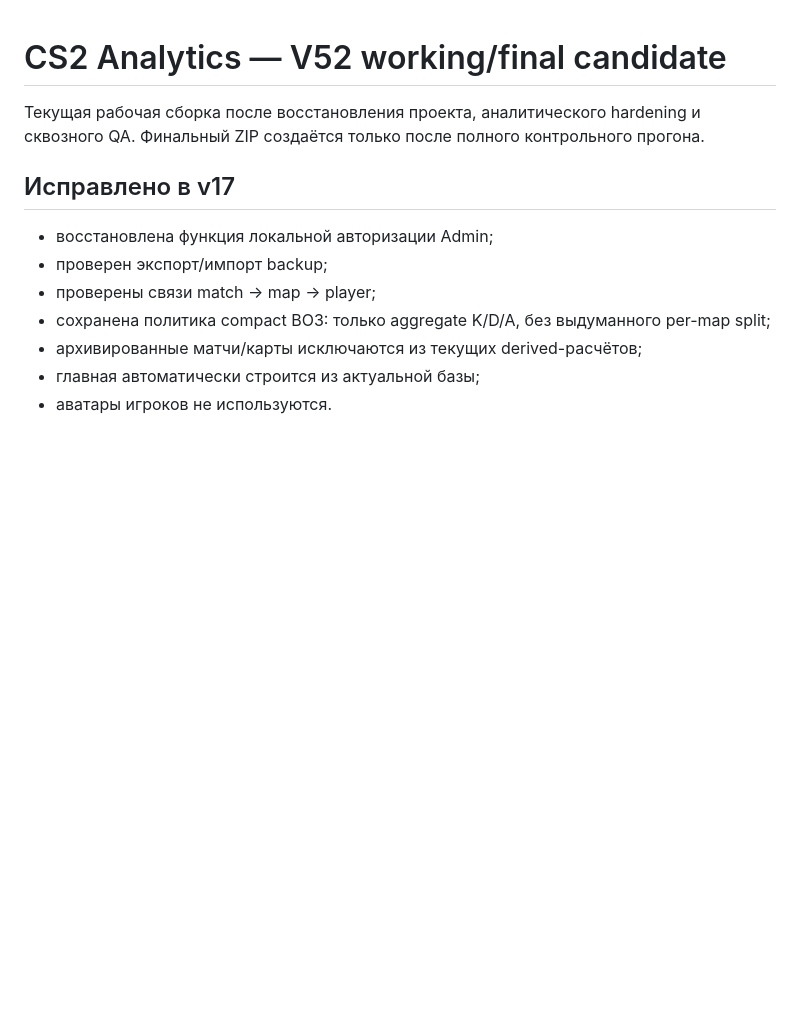
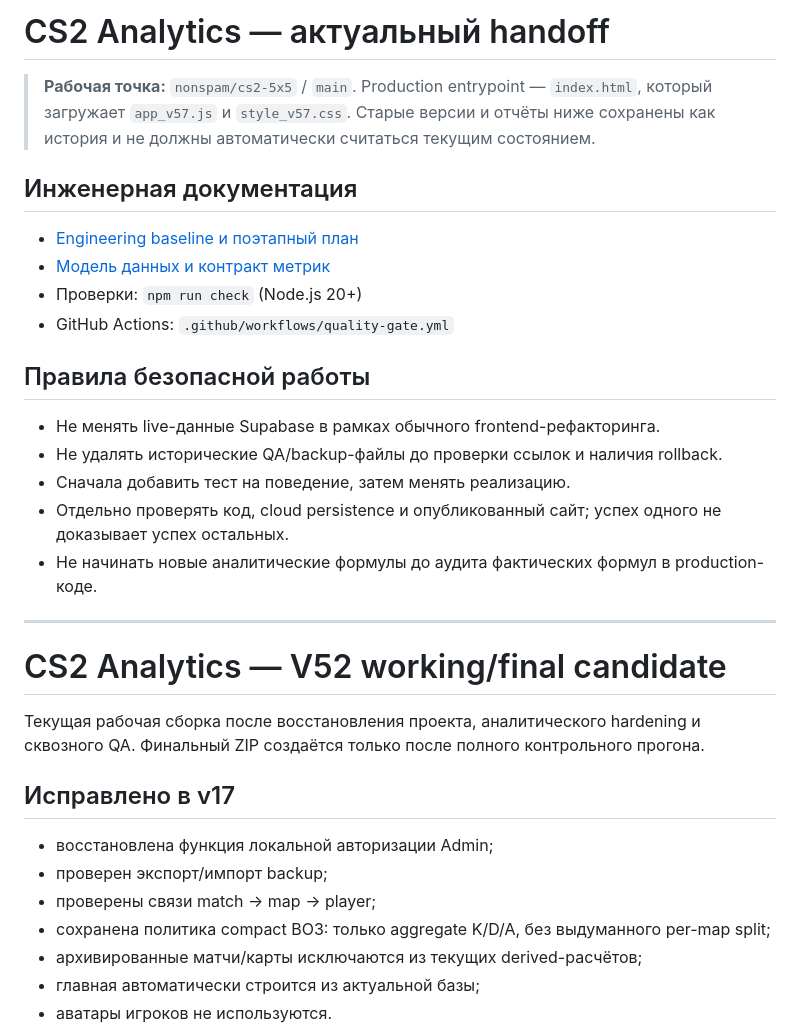
Before and after one commit to nonspam/cs2-5x5, a Markdown page: README.md, the part around the change. Rendered like a GitHub page; blank space fills up the shorter version.

Commit message:
Make README current and link engineering handoff

```diff
--- a/README.md
+++ b/README.md
@@ -1,3 +1,24 @@
+# CS2 Analytics — актуальный handoff
+
+> **Рабочая точка:** `nonspam/cs2-5x5` / `main`. Production entrypoint — `index.html`, который загружает `app_v57.js` и `style_v57.css`. Старые версии и отчёты ниже сохранены как история и не должны автоматически считаться текущим состоянием.
+
+## Инженерная документация
+
+- [Engineering baseline и поэтапный план](docs/ENGINEERING_BASELINE.md)
+- [Модель данных и контракт метрик](docs/DATA_MODEL.md)
+- Проверки: `npm run check` (Node.js 20+)
+- GitHub Actions: `.github/workflows/quality-gate.yml`
+
+## Правила безопасной работы
+
+- Не менять live-данные Supabase в рамках обычного frontend-рефакторинга.
+- Не удалять исторические QA/backup-файлы до проверки ссылок и наличия rollback.
+- Сначала добавить тест на поведение, затем менять реализацию.
+- Отдельно проверять код, cloud persistence и опубликованный сайт; успех одного не доказывает успех остальных.
+- Не начинать новые аналитические формулы до аудита фактических формул в production-коде.
+
+---
+
 # CS2 Analytics — V52 working/final candidate
 
 Текущая рабочая сборка после восстановления проекта, аналитического hardening и сквозного QA. Финальный ZIP создаётся только после полного контрольного прогона.
```
